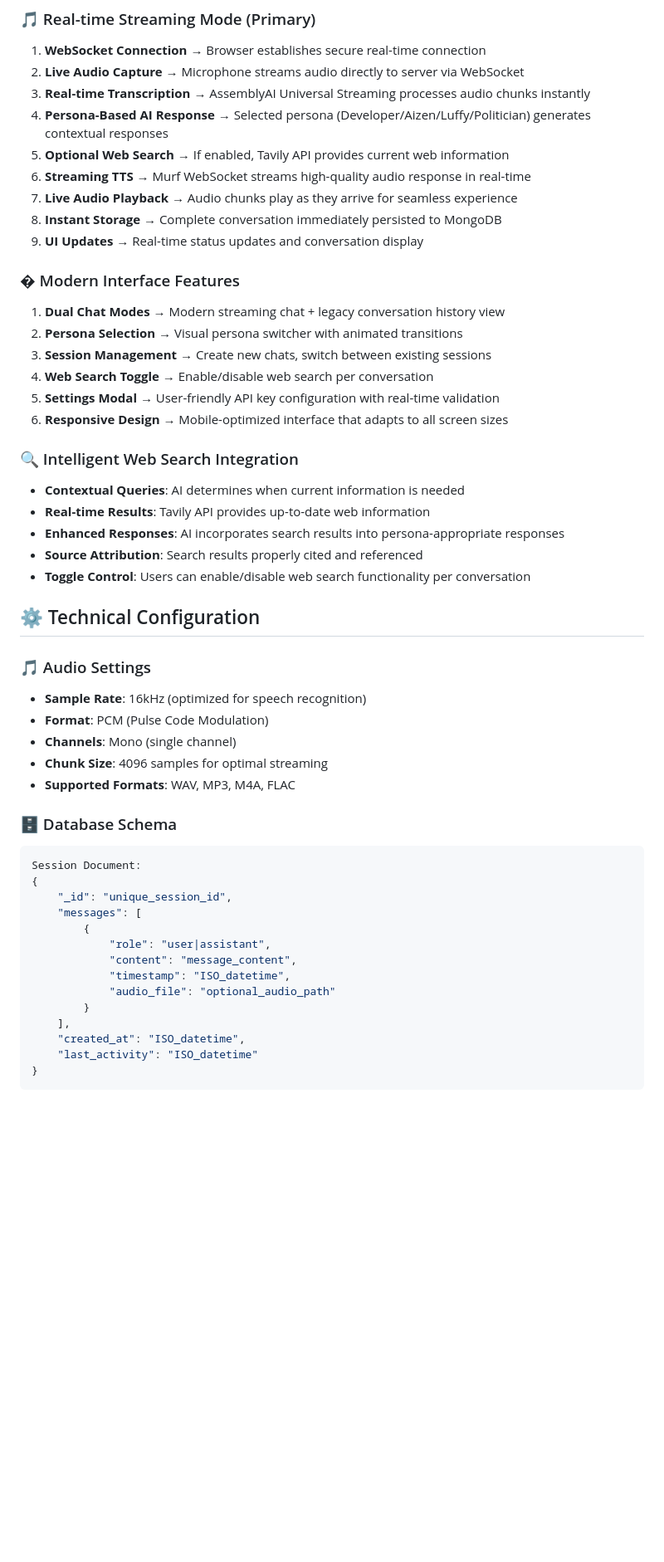
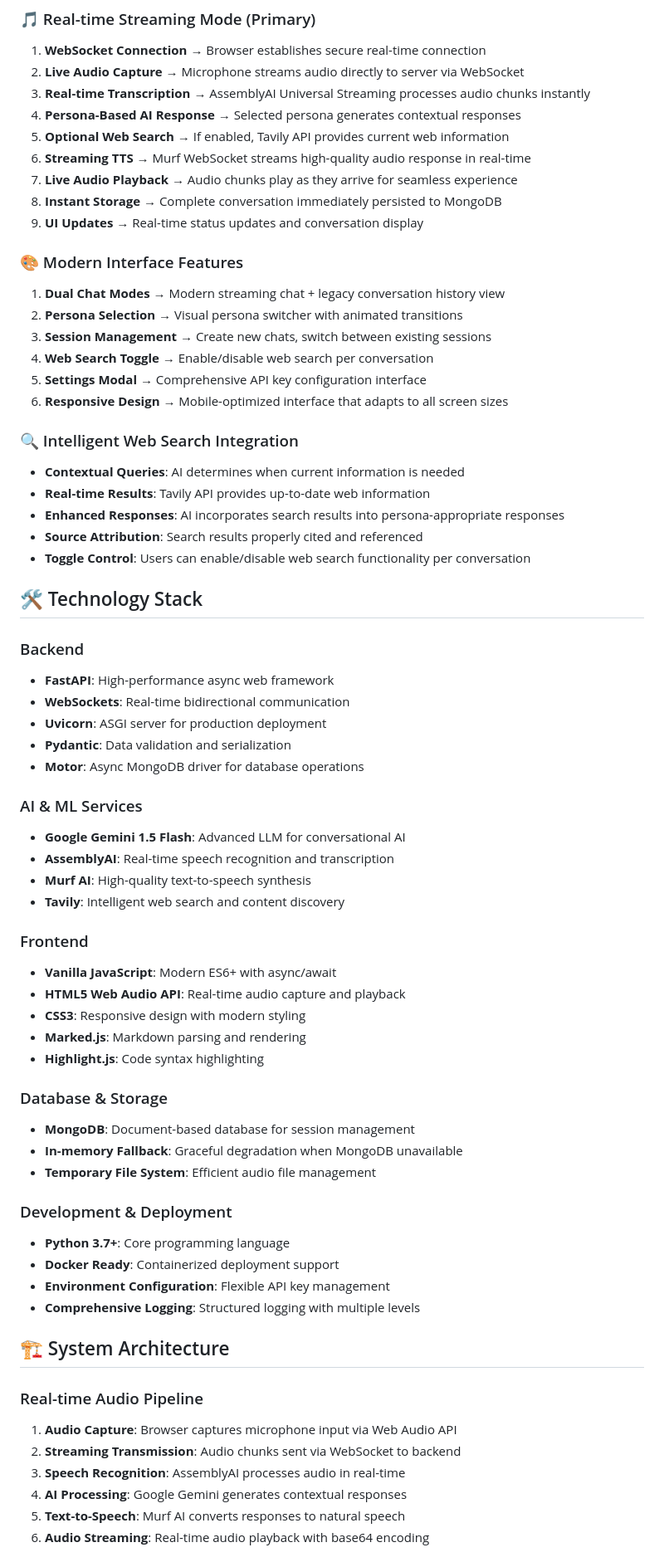
Before and after one commit to NamanSoni18/30_days_Voice_Agents, a Markdown page: README.md, the part around one of its changes. Shown at 83% size. GitHub-like rendering; blank space fills up the shorter version.

````diff
--- a/README.md
+++ b/README.md
@@ -161,19 +169,19 @@ Choose from four distinct AI personalities for varied conversation experiences:
 1. **WebSocket Connection** → Browser establishes secure real-time connection
 2. **Live Audio Capture** → Microphone streams audio directly to server via WebSocket
 3. **Real-time Transcription** → AssemblyAI Universal Streaming processes audio chunks instantly
-4. **Persona-Based AI Response** → Selected persona (Developer/Aizen/Luffy/Politician) generates contextual responses
+4. **Persona-Based AI Response** → Selected persona generates contextual responses
 5. **Optional Web Search** → If enabled, Tavily API provides current web information
 6. **Streaming TTS** → Murf WebSocket streams high-quality audio response in real-time
 7. **Live Audio Playback** → Audio chunks play as they arrive for seamless experience
 8. **Instant Storage** → Complete conversation immediately persisted to MongoDB
 9. **UI Updates** → Real-time status updates and conversation display
 
-### � Modern Interface Features
+### 🎨 Modern Interface Features
 1. **Dual Chat Modes** → Modern streaming chat + legacy conversation history view
 2. **Persona Selection** → Visual persona switcher with animated transitions
 3. **Session Management** → Create new chats, switch between existing sessions
 4. **Web Search Toggle** → Enable/disable web search per conversation
-5. **Settings Modal** → User-friendly API key configuration with real-time validation
+5. **Settings Modal** → Comprehensive API key configuration interface
 6. **Responsive Design** → Mobile-optimized interface that adapts to all screen sizes
 
 ### 🔍 Intelligent Web Search Integration
@@ -183,28 +191,46 @@ Choose from four distinct AI personalities for varied conversation experiences:
 - **Source Attribution**: Search results properly cited and referenced
 - **Toggle Control**: Users can enable/disable web search functionality per conversation
 
-## ⚙️ Technical Configuration
+## 🛠️ Technology Stack
 
-### 🎵 Audio Settings
-- **Sample Rate**: 16kHz (optimized for speech recognition)
-- **Format**: PCM (Pulse Code Modulation)
-- **Channels**: Mono (single channel)
-- **Chunk Size**: 4096 samples for optimal streaming
-- **Supported Formats**: WAV, MP3, M4A, FLAC
+### Backend
+- **FastAPI**: High-performance async web framework
+- **WebSockets**: Real-time bidirectional communication
+- **Uvicorn**: ASGI server for production deployment
+- **Pydantic**: Data validation and serialization
+- **Motor**: Async MongoDB driver for database operations
 
-### 🗄️ Database Schema
-```python
-Session Document:
-{
-    "_id": "unique_session_id",
-    "messages": [
-        {
-            "role": "user|assistant",
-            "content": "message_content",
-            "timestamp": "ISO_datetime",
-            "audio_file": "optional_audio_path"
-        }
-    ],
-    "created_at": "ISO_datetime",
-    "last_activity": "ISO_datetime"
-}
+### AI & ML Services
+- **Google Gemini 1.5 Flash**: Advanced LLM for conversational AI
+- **AssemblyAI**: Real-time speech recognition and transcription
+- **Murf AI**: High-quality text-to-speech synthesis
+- **Tavily**: Intelligent web search and content discovery
+
+### Frontend
+- **Vanilla JavaScript**: Modern ES6+ with async/await
+- **HTML5 Web Audio API**: Real-time audio capture and playback
+- **CSS3**: Responsive design with modern styling
+- **Marked.js**: Markdown parsing and rendering
+- **Highlight.js**: Code syntax highlighting
+
+### Database & Storage
+- **MongoDB**: Document-based database for session management
+- **In-memory Fallback**: Graceful degradation when MongoDB unavailable
+- **Temporary File System**: Efficient audio file management
+
+### Development & Deployment
+- **Python 3.7+**: Core programming language
+- **Docker Ready**: Containerized deployment support
+- **Environment Configuration**: Flexible API key management
+- **Comprehensive Logging**: Structured logging with multiple levels
+
+## 🏗️ System Architecture
+
+### Real-time Audio Pipeline
+1. **Audio Capture**: Browser captures microphone input via Web Audio API
+2. **Streaming Transmission**: Audio chunks sent via WebSocket to backend
+3. **Speech Recognition**: AssemblyAI processes audio in real-time
+4. **AI Processing**: Google Gemini generates contextual responses
+5. **Text-to-Speech**: Murf AI converts responses to natural speech
+6. **Audio Streaming**: Real-time audio playback with base64 encoding
+
````
Also changed, not shown: other parts of README.md (+43 -116 lines).
